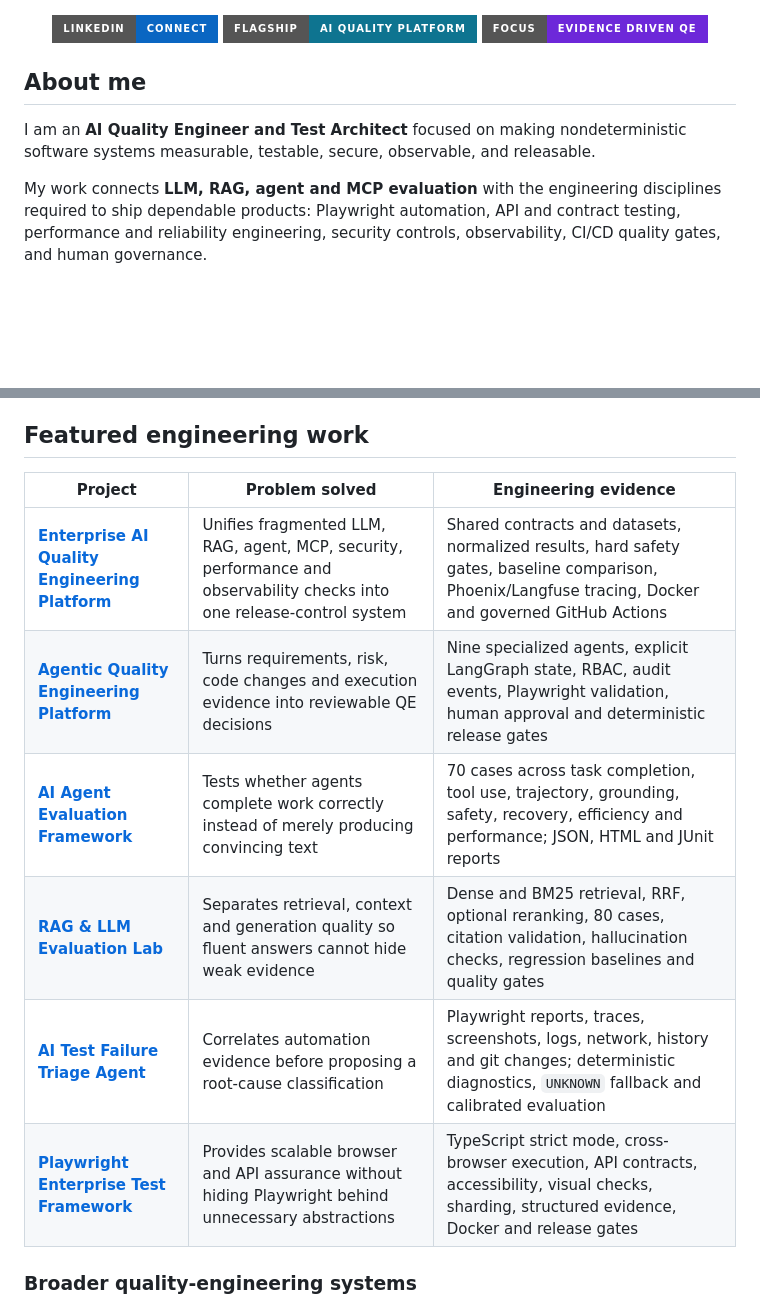
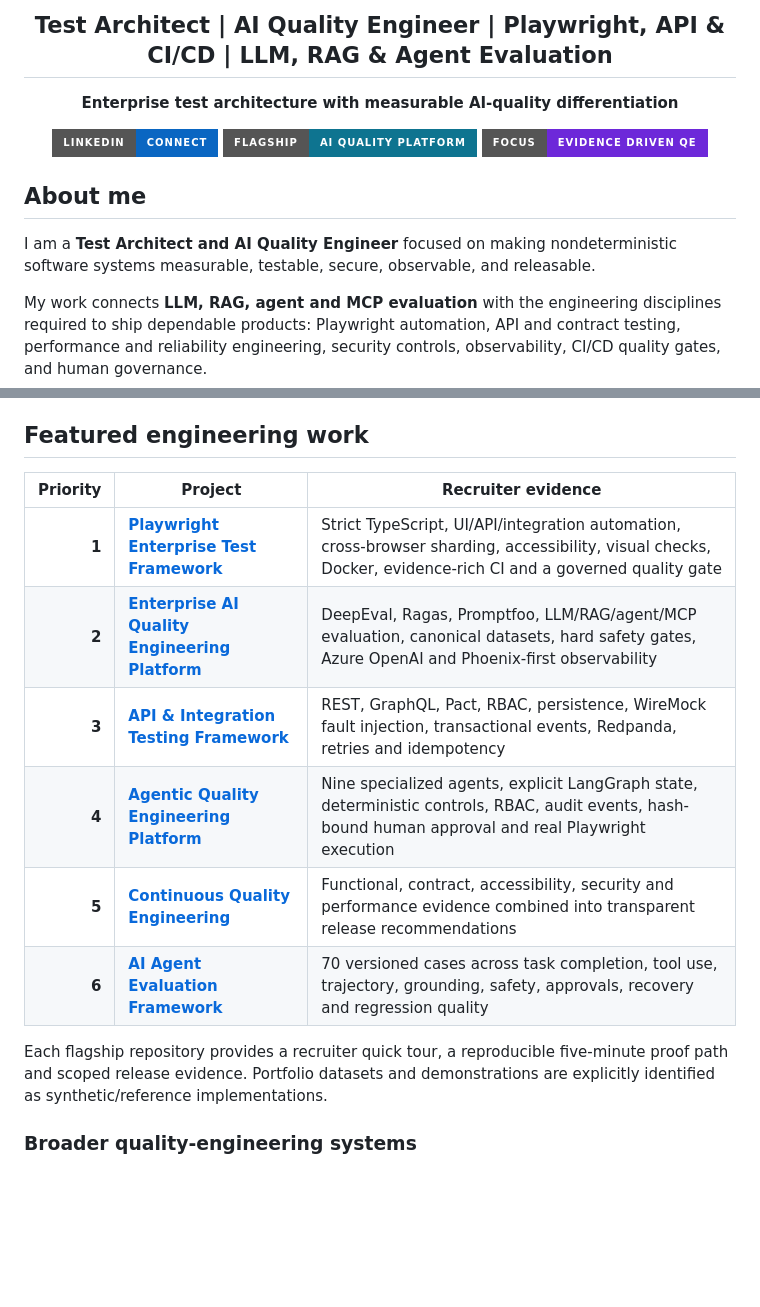
Before and after one commit to ashokmanohar-ai/ashokmanohar-ai, a Markdown page: README.md, 2 parts joined by grey strips. GitHub-like rendering; badges without logos; blank space fills up the shorter version.

Commit message:
Align profile headline and flagship recruiter order

```diff
--- a/README.md
+++ b/README.md
@@ -3,4 +3,8 @@
 </p>
+
+<h2 align="center">Test Architect | AI Quality Engineer | Playwright, API &amp; CI/CD | LLM, RAG &amp; Agent Evaluation</h2>
+
+<p align="center"><strong>Enterprise test architecture with measurable AI-quality differentiation</strong></p>
 
 <p align="center">
   <a href="https://www.linkedin.com/in/ashok-kumar-manohar/"><img src="https://img.shields.io/badge/LinkedIn-Connect-0A66C2?style=for-the-badge&amp;logo=linkedin&amp;logoColor=white" alt="Connect with Ashok Kumar Manohar on LinkedIn" /></a>
@@ -10,7 +14,7 @@
 
 ## About me
 
-I am an **AI Quality Engineer and Test Architect** focused on making nondeterministic software systems measurable, testable, secure, observable, and releasable.
+I am a **Test Architect and AI Quality Engineer** focused on making nondeterministic software systems measurable, testable, secure, observable, and releasable.
 
 My work connects **LLM, RAG, agent and MCP evaluation** with the engineering disciplines required to ship dependable products: Playwright automation, API and contract testing, performance and reliability engineering, security controls, observability, CI/CD quality gates, and human governance.
 
@@ -27,14 +31,16 @@ These are reproducible, synthetic portfolio datasets and reference implementatio
 
 ## Featured engineering work
 
-| Project | Problem solved | Engineering evidence |
-| --- | --- | --- |
-| **[Enterprise AI Quality Engineering Platform](https://github.com/ashokmanohar-ai/enterprise-ai-quality-engineering-platform)** | Unifies fragmented LLM, RAG, agent, MCP, security, performance and observability checks into one release-control system | Shared contracts and datasets, normalized results, hard safety gates, baseline comparison, Phoenix/Langfuse tracing, Docker and governed GitHub Actions |
-| **[Agentic Quality Engineering Platform](https://github.com/ashokmanohar-ai/agentic-quality-engineering-platform)** | Turns requirements, risk, code changes and execution evidence into reviewable QE decisions | Nine specialized agents, explicit LangGraph state, RBAC, audit events, Playwright validation, human approval and deterministic release gates |
-| **[AI Agent Evaluation Framework](https://github.com/ashokmanohar-ai/ai-agent-evaluation-framework)** | Tests whether agents complete work correctly instead of merely producing convincing text | 70 cases across task completion, tool use, trajectory, grounding, safety, recovery, efficiency and performance; JSON, HTML and JUnit reports |
-| **[RAG & LLM Evaluation Lab](https://github.com/ashokmanohar-ai/rag-llm-evaluation-lab)** | Separates retrieval, context and generation quality so fluent answers cannot hide weak evidence | Dense and BM25 retrieval, RRF, optional reranking, 80 cases, citation validation, hallucination checks, regression baselines and quality gates |
-| **[AI Test Failure Triage Agent](https://github.com/ashokmanohar-ai/ai-test-failure-triage-agent)** | Correlates automation evidence before proposing a root-cause classification | Playwright reports, traces, screenshots, logs, network, history and git changes; deterministic diagnostics, `UNKNOWN` fallback and calibrated evaluation |
-| **[Playwright Enterprise Test Framework](https://github.com/ashokmanohar-ai/playwright-enterprise-test-framework)** | Provides scalable browser and API assurance without hiding Playwright behind unnecessary abstractions | TypeScript strict mode, cross-browser execution, API contracts, accessibility, visual checks, sharding, structured evidence, Docker and release gates |
+| Priority | Project | Recruiter evidence |
+| ---: | --- | --- |
+| **1** | **[Playwright Enterprise Test Framework](https://github.com/ashokmanohar-ai/playwright-enterprise-test-framework)** | Strict TypeScript, UI/API/integration automation, cross-browser sharding, accessibility, visual checks, Docker, evidence-rich CI and a governed quality gate |
+| **2** | **[Enterprise AI Quality Engineering Platform](https://github.com/ashokmanohar-ai/enterprise-ai-quality-engineering-platform)** | DeepEval, Ragas, Promptfoo, LLM/RAG/agent/MCP evaluation, canonical datasets, hard safety gates, Azure OpenAI and Phoenix-first observability |
+| **3** | **[API & Integration Testing Framework](https://github.com/ashokmanohar-ai/api-integration-testing-framework)** | REST, GraphQL, Pact, RBAC, persistence, WireMock fault injection, transactional events, Redpanda, retries and idempotency |
+| **4** | **[Agentic Quality Engineering Platform](https://github.com/ashokmanohar-ai/agentic-quality-engineering-platform)** | Nine specialized agents, explicit LangGraph state, deterministic controls, RBAC, audit events, hash-bound human approval and real Playwright execution |
+| **5** | **[Continuous Quality Engineering](https://github.com/ashokmanohar-ai/continuous-quality-engineering)** | Functional, contract, accessibility, security and performance evidence combined into transparent release recommendations |
+| **6** | **[AI Agent Evaluation Framework](https://github.com/ashokmanohar-ai/ai-agent-evaluation-framework)** | 70 versioned cases across task completion, tool use, trajectory, grounding, safety, approvals, recovery and regression quality |
+
+Each flagship repository provides a recruiter quick tour, a reproducible five-minute proof path and scoped release evidence. Portfolio datasets and demonstrations are explicitly identified as synthetic/reference implementations.
 
 ### Broader quality-engineering systems
 
```
Also changed, not shown: other parts of README.md (+1 -1 lines).
